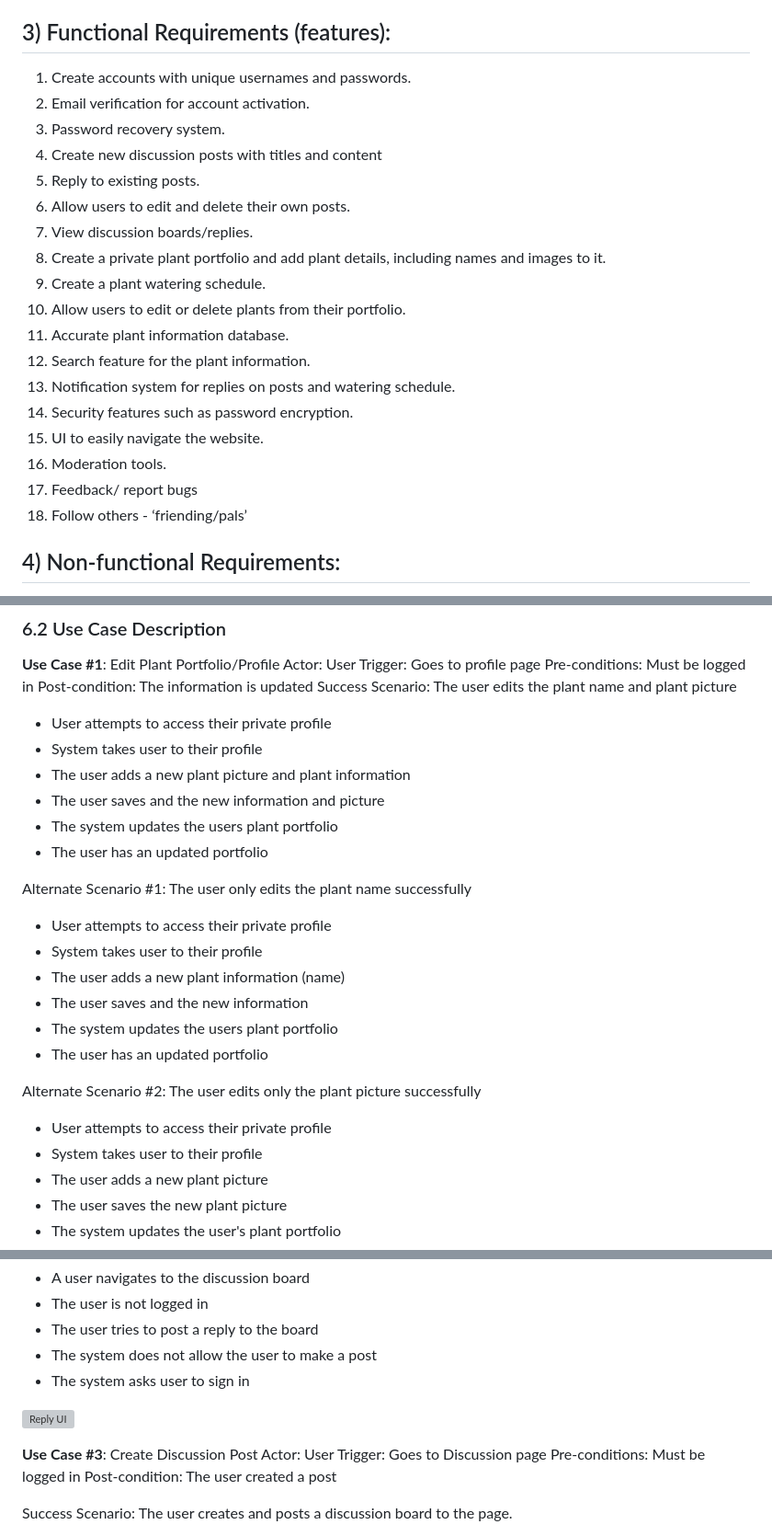
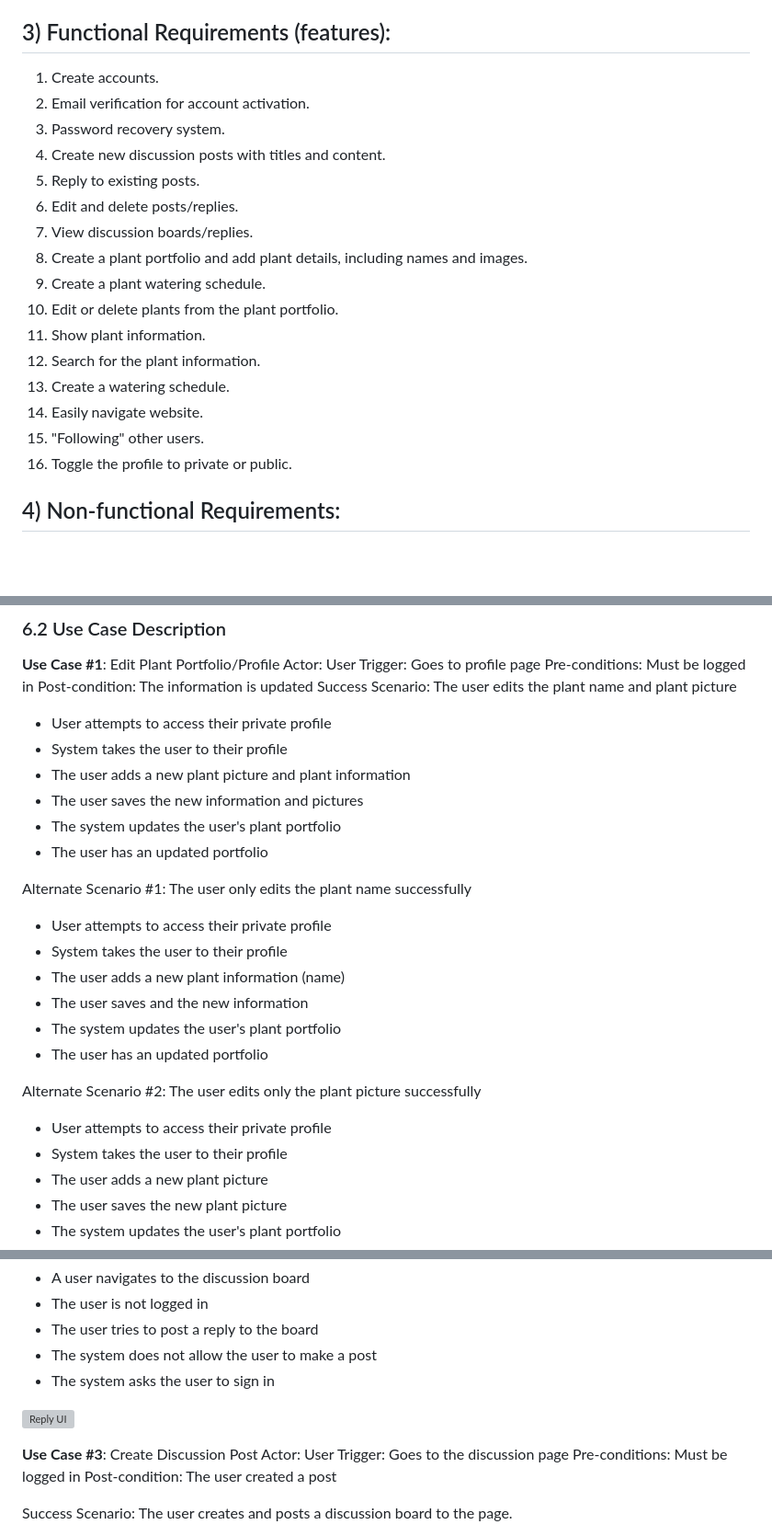
Before and after one commit to ao994/plant-pals, a Markdown page: Deliverables/Requirements/Requirements.md, 3 parts joined by grey strips. Shown at 92% size. Rendered like a GitHub page; blank space fills up the shorter version; grey boxes are pictures that could not be loaded.

```diff
--- a/Deliverables/Requirements/Requirements.md
+++ b/Deliverables/Requirements/Requirements.md
@@ -32,24 +32,22 @@ Ensure that the data is correct, up to date, and input correctly so that the web
 Increase traffic to the website so that it continues to be successful enough to remain live for them to look at.
 
 ## 3) Functional Requirements (features):
-1. Create accounts with unique usernames and passwords.
+1. Create accounts.
 2. Email verification for account activation.
 3. Password recovery system.
-4. Create new discussion posts with titles and content
+4. Create new discussion posts with titles and content.
 5. Reply to existing posts.
-6. Allow users to edit and delete their own posts.
+6. Edit and delete posts/replies.
 7. View discussion boards/replies.
-8. Create a private plant portfolio and add plant details, including names and images to it.
+8. Create a plant portfolio and add plant details, including names and images.
 9. Create a plant watering schedule.
-11. Allow users to edit or delete plants from their portfolio.
-12. Accurate plant information database.
-13. Search feature for the plant information.
-14. Notification system for replies on posts and watering schedule.
-15. Security features such as password encryption.
-16. UI to easily navigate the website.
-17. Moderation tools.
-18. Feedback/ report bugs
-19. Follow others - ‘friending/pals’
+10. Edit or delete plants from the plant portfolio.
+11. Show plant information.
+12. Search for the plant information.
+13. Create a watering schedule.
+14. Easily navigate website.
+15. "Following" other users.
+16. Toggle the profile to private or public.
 
 ## 4) Non-functional Requirements:
 1) Speed, with fast data retrieval, so that users do not give up waiting and click to another page (sub 5 seconds)
@@ -77,23 +75,23 @@ Pre-conditions: Must be logged in
 Post-condition: The information is updated
 Success Scenario: The user edits the plant name and plant picture
 - User attempts to access their private profile
-- System takes user to their profile
+- System takes the user to their profile
 - The user adds a new plant picture and plant information
-- The user saves and the new information and picture
-- The system updates the users plant portfolio
+- The user saves the new information and pictures
+- The system updates the user's plant portfolio
 - The user has an updated portfolio
 
 Alternate Scenario #1: The user only edits the plant name successfully
 - User attempts to access their private profile
-- System takes user to their profile
+- System takes the user to their profile
 - The user adds a new plant information (name)
 - The user saves and the new information
-- The system updates the users plant portfolio
+- The system updates the user's plant portfolio
 - The user has an updated portfolio
 
 Alternate Scenario #2: The user edits only the plant picture successfully
 - User attempts to access their private profile
-- System takes user to their profile
+- System takes the user to their profile
 - The user adds a new plant picture
 - The user saves the new plant picture
 - The system updates the user's plant portfolio
@@ -135,14 +133,14 @@ Alternate Scenario #3: An unregistered user tries to respond
 - The user is not logged in
 - The user tries to post a reply to the board
 - The system does not allow the user to make a post
-- The system asks user to sign in
+- The system asks the user to sign in
 
 ![Reply UI](PlantPalsReplyUI.jpg)
 
 
 **Use Case #3**: Create Discussion Post
 Actor: User
-Trigger: Goes to Discussion page
+Trigger: Goes to the discussion page
 Pre-conditions: Must be logged in
 Post-condition: The user created a post
 
```
Also changed, not shown: other parts of Deliverables/Requirements/Requirements.md (+4 -4 lines).
